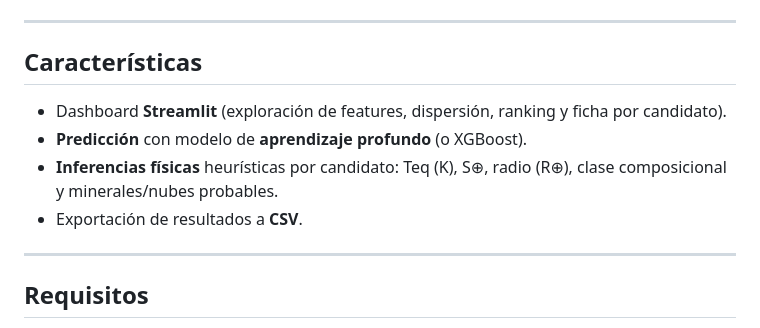
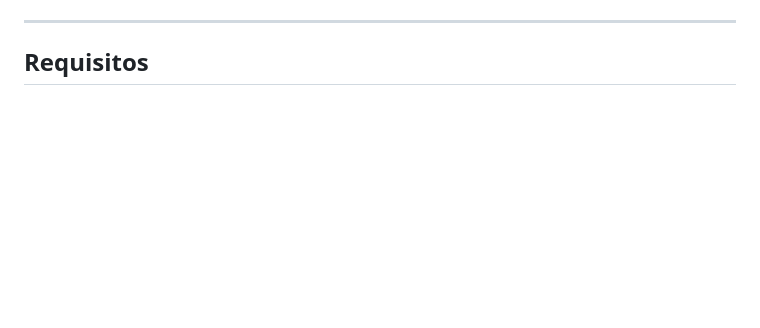
Before and after one commit to Aquilespina/ExoplanetsHunters, a Markdown page: README.md, the part around one of its changes. Rendered like a GitHub page; blank space fills up the shorter version.

```diff
--- a/README.md
+++ b/README.md
@@ -6,14 +10,6 @@ Incluye un **dashboard en Streamlit** para cargar datos, obtener **predicciones*
 
 ---
 
-## Características
-
-- Dashboard **Streamlit** (exploración de features, dispersión, ranking y ficha por candidato).
-- **Predicción** con modelo de **aprendizaje profundo** (o XGBoost).
-- **Inferencias físicas** heurísticas por candidato: Teq (K), S⊕, radio (R⊕), clase composicional y minerales/nubes probables.
-- Exportación de resultados a **CSV**.
-
----
 
 ## Requisitos
 - **Python 3.10 – 3.12**
```
Also changed, not shown: other parts of README.md (+4 -0 lines).
